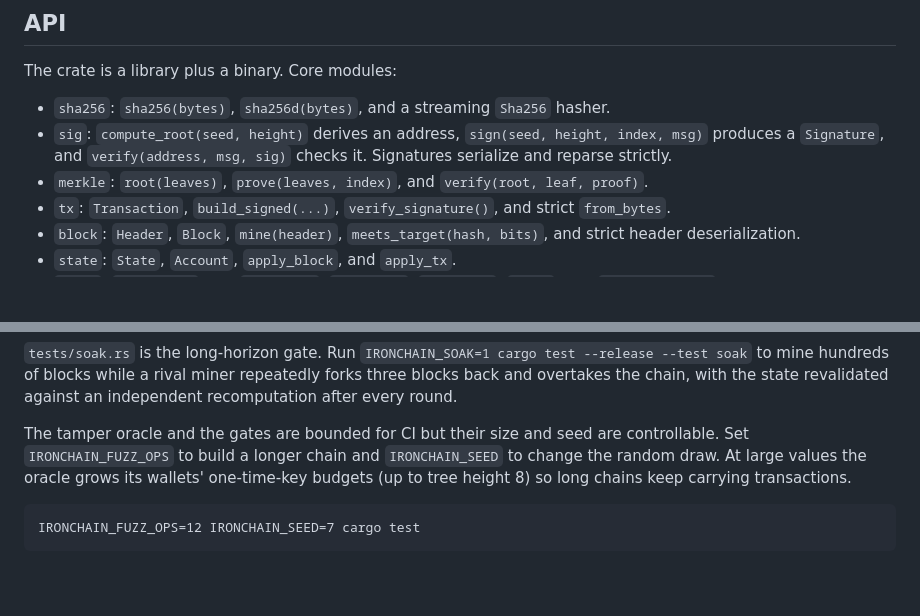
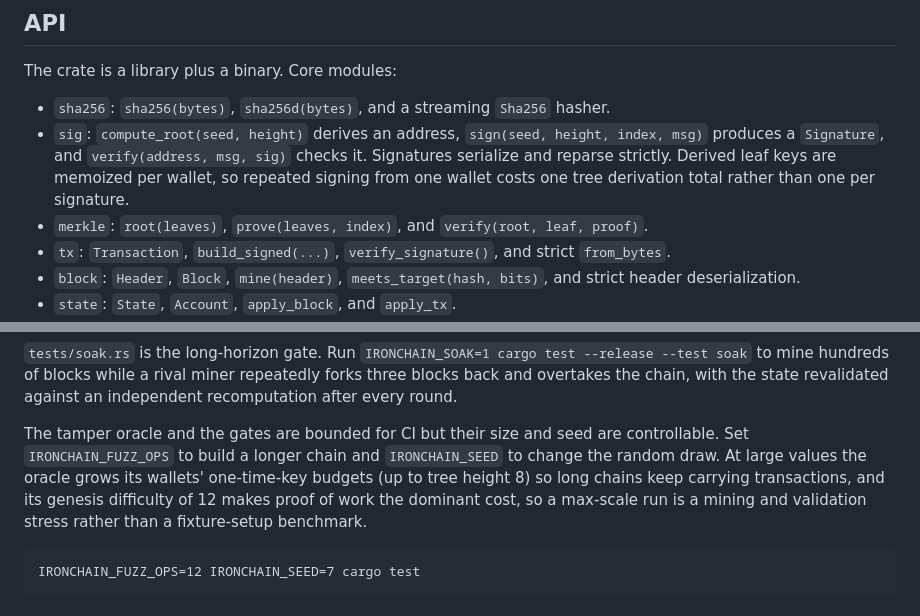
Before and after one commit to pavanchow/ironchain, a Markdown page: README.md, 2 parts joined by grey strips. Drawn GitHub-style; blank space fills up the shorter version.

Commit message:
Document the leaf-key memo and the PoW-dominated oracle calibration

````diff
--- a/README.md
+++ b/README.md
@@ -31,7 +31,7 @@ The demo mines a short chain with random valid transactions, prints the blocks a
 The crate is a library plus a binary. Core modules:
 
 - `sha256`: `sha256(bytes)`, `sha256d(bytes)`, and a streaming `Sha256` hasher.
-- `sig`: `compute_root(seed, height)` derives an address, `sign(seed, height, index, msg)` produces a `Signature`, and `verify(address, msg, sig)` checks it. Signatures serialize and reparse strictly.
+- `sig`: `compute_root(seed, height)` derives an address, `sign(seed, height, index, msg)` produces a `Signature`, and `verify(address, msg, sig)` checks it. Signatures serialize and reparse strictly. Derived leaf keys are memoized per wallet, so repeated signing from one wallet costs one tree derivation total rather than one per signature.
 - `merkle`: `root(leaves)`, `prove(leaves, index)`, and `verify(root, leaf, proof)`.
 - `tx`: `Transaction`, `build_signed(...)`, `verify_signature()`, and strict `from_bytes`.
 - `block`: `Header`, `Block`, `mine(header)`, `meets_target(hash, bits)`, and strict header deserialization.
@@ -82,7 +82,7 @@ Light-client proofs carry their own tests in `src/spv.rs`: proofs verify for inc
 
 `tests/soak.rs` is the long-horizon gate. Run `IRONCHAIN_SOAK=1 cargo test --release --test soak` to mine hundreds of blocks while a rival miner repeatedly forks three blocks back and overtakes the chain, with the state revalidated against an independent recomputation after every round.
 
-The tamper oracle and the gates are bounded for CI but their size and seed are controllable. Set `IRONCHAIN_FUZZ_OPS` to build a longer chain and `IRONCHAIN_SEED` to change the random draw. At large values the oracle grows its wallets' one-time-key budgets (up to tree height 8) so long chains keep carrying transactions.
+The tamper oracle and the gates are bounded for CI but their size and seed are controllable. Set `IRONCHAIN_FUZZ_OPS` to build a longer chain and `IRONCHAIN_SEED` to change the random draw. At large values the oracle grows its wallets' one-time-key budgets (up to tree height 8) so long chains keep carrying transactions, and its genesis difficulty of 12 makes proof of work the dominant cost, so a max-scale run is a mining and validation stress rather than a fixture-setup benchmark.
 
 ```
 IRONCHAIN_FUZZ_OPS=12 IRONCHAIN_SEED=7 cargo test
````
Also changed, not shown: DESIGN.md (+2 -0 lines).
